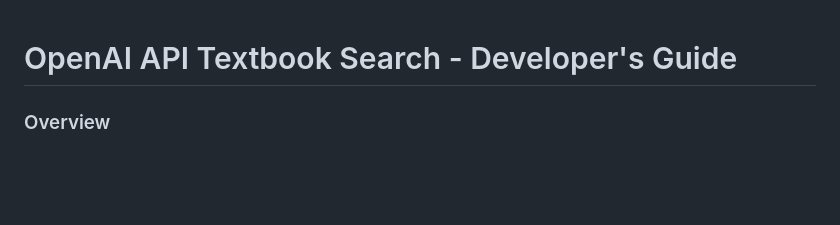
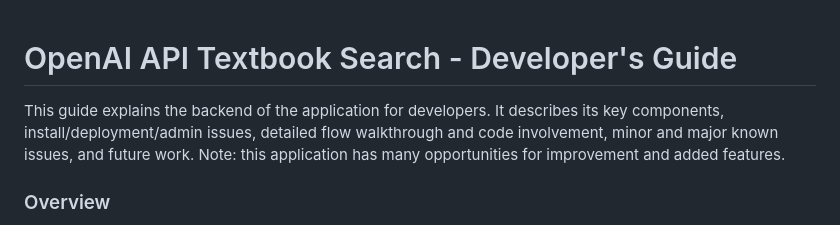
Before and after one commit to ChHarding/Google-Books-API-Textbook-Search_amandahallman, a Markdown page: docs/dev_guide.md, the part around the change. GitHub-like rendering; blank space fills up the shorter version.

```diff
--- a/docs/dev_guide.md
+++ b/docs/dev_guide.md
@@ -1,4 +1,6 @@
 # OpenAI API Textbook Search - Developer's Guide
+
+This guide explains the backend of the application for developers. It describes its key components, install/deployment/admin issues, detailed flow walkthrough and code involvement, minor and major known issues, and future work. Note: this application has many opportunities for improvement and added features.
 
 ### Overview
 This application is a web-based tool designed for users to search for textbooks by subject, title, or author. It is also designed for uploading PDF syllabi, extracting textbook information using OpenAI's GPT-3, and presenting the results to the user. It leverages Flask for web server management, Jinja2 for templating, and PDFMinder for PDF text extraction. The application also integrates with the OpenAI API to analyze and process the text from the syllabus.
```
Also changed, not shown: README.md (+30 -8 lines), docs/Run App.png (added), 1 other file.
